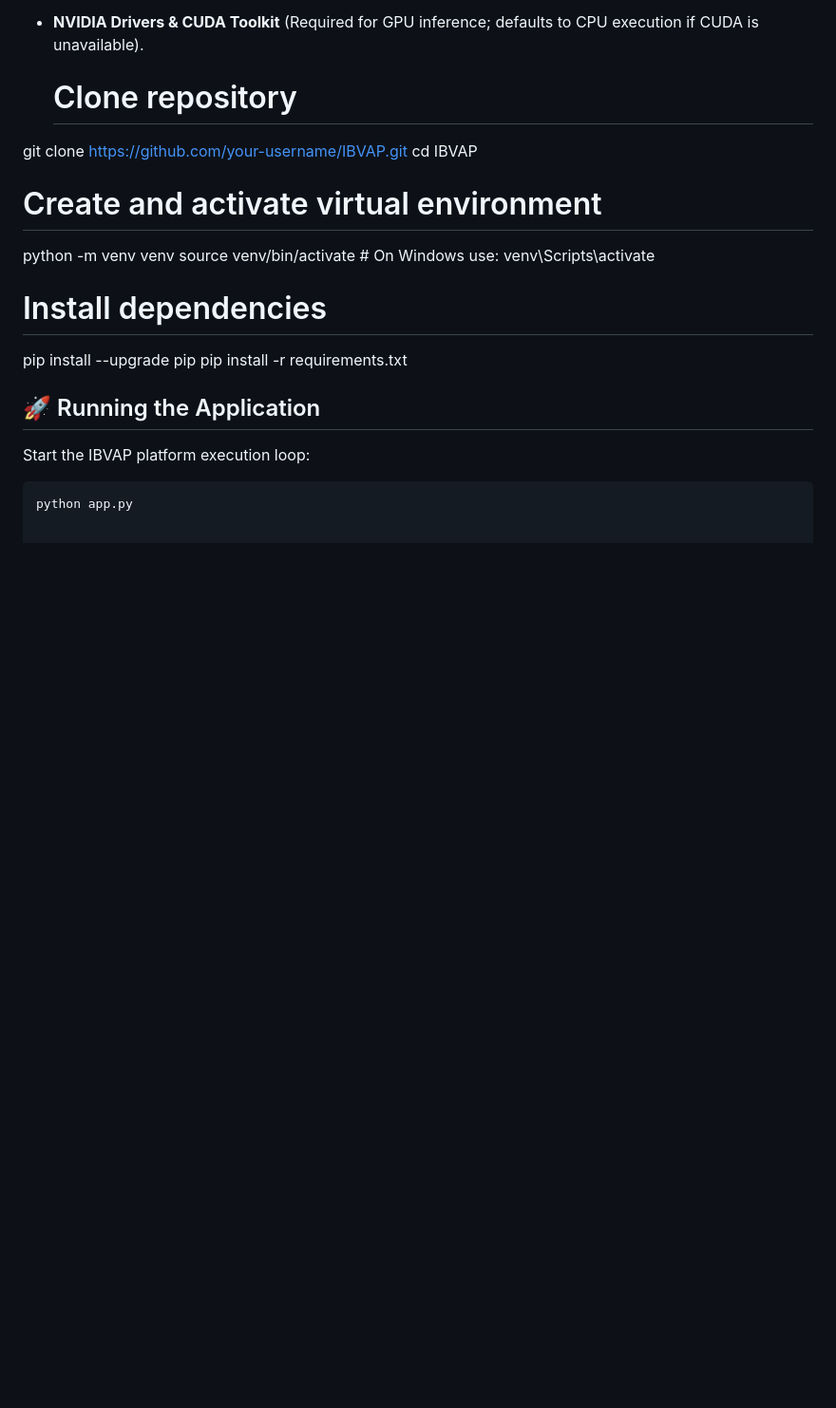
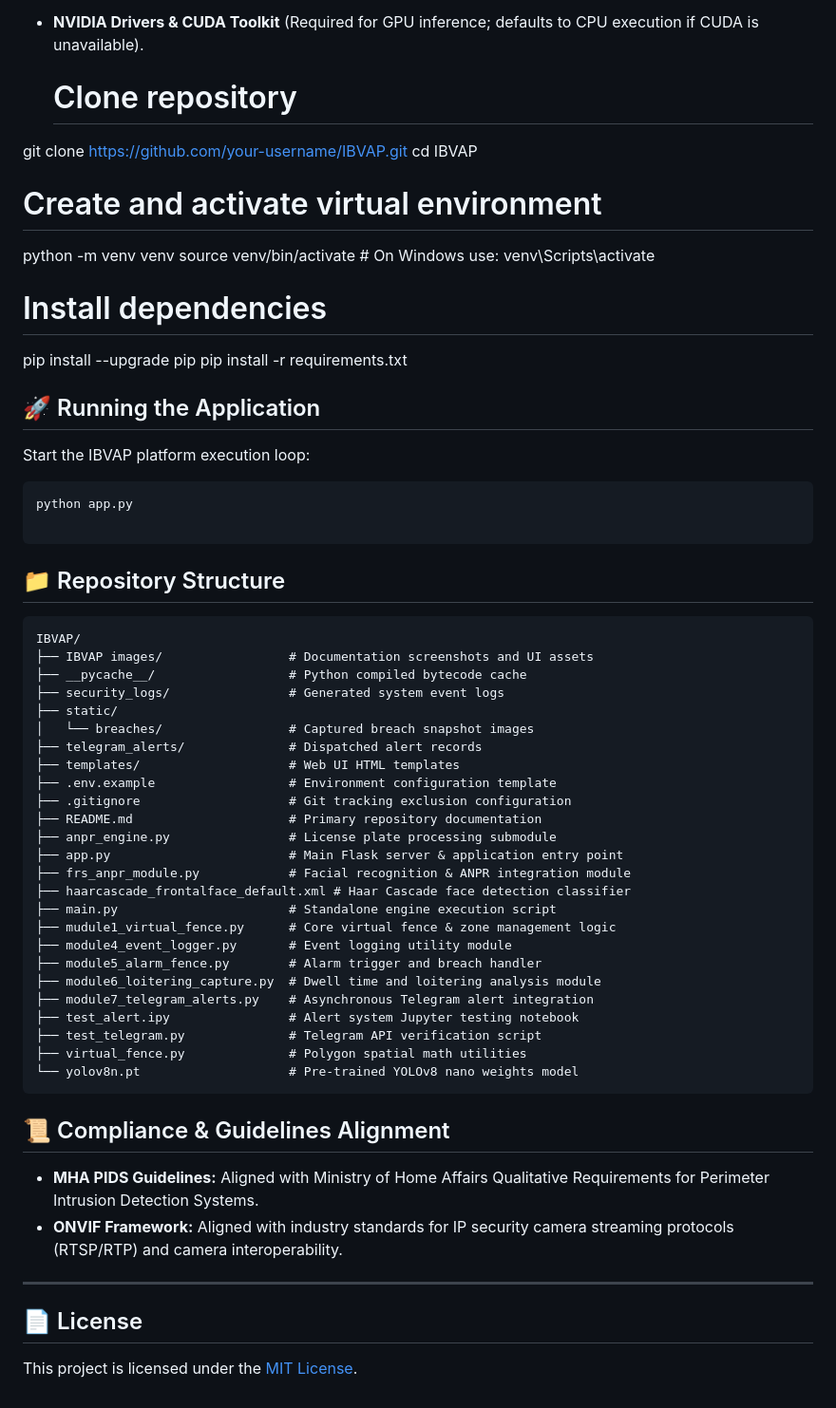
Before and after one commit to ansonjolly33/IBVAP, a Markdown page: README.md, the part around the change. Shown at 95% size. GitHub-like rendering; blank space fills up the shorter version.

````diff
--- a/README.md
+++ b/README.md
@@ -89,3 +89,44 @@ Start the IBVAP platform execution loop:
 
 ```bash
 python app.py
+
+```
+## 📁 Repository Structure
+
+```text
+IBVAP/
+├── IBVAP images/                 # Documentation screenshots and UI assets
+├── __pycache__/                  # Python compiled bytecode cache
+├── security_logs/                # Generated system event logs
+├── static/
+│   └── breaches/                 # Captured breach snapshot images
+├── telegram_alerts/              # Dispatched alert records
+├── templates/                    # Web UI HTML templates
+├── .env.example                  # Environment configuration template
+├── .gitignore                    # Git tracking exclusion configuration
+├── README.md                     # Primary repository documentation
+├── anpr_engine.py                # License plate processing submodule
+├── app.py                        # Main Flask server & application entry point
+├── frs_anpr_module.py            # Facial recognition & ANPR integration module
+├── haarcascade_frontalface_default.xml # Haar Cascade face detection classifier
+├── main.py                       # Standalone engine execution script
+├── mudule1_virtual_fence.py      # Core virtual fence & zone management logic
+├── module4_event_logger.py       # Event logging utility module
+├── module5_alarm_fence.py        # Alarm trigger and breach handler
+├── module6_loitering_capture.py  # Dwell time and loitering analysis module
+├── module7_telegram_alerts.py    # Asynchronous Telegram alert integration
+├── test_alert.ipy                # Alert system Jupyter testing notebook
+├── test_telegram.py              # Telegram API verification script
+├── virtual_fence.py              # Polygon spatial math utilities
+└── yolov8n.pt                    # Pre-trained YOLOv8 nano weights model
+```
+## 📜 Compliance & Guidelines Alignment
+
+* **MHA PIDS Guidelines:** Aligned with Ministry of Home Affairs Qualitative Requirements for Perimeter Intrusion Detection Systems.
+* **ONVIF Framework:** Aligned with industry standards for IP security camera streaming protocols (RTSP/RTP) and camera interoperability.
+
+---
+
+## 📄 License
+
+This project is licensed under the [MIT License](LICENSE).
````
